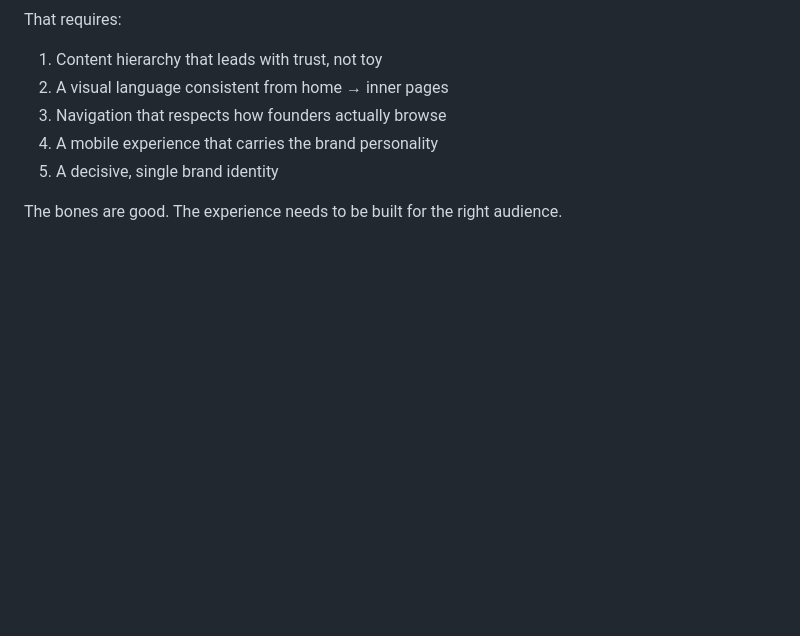
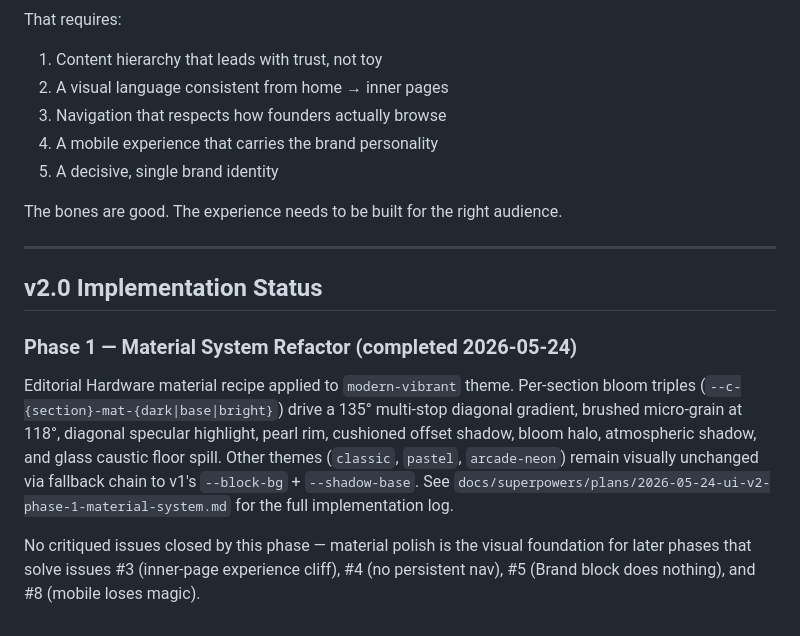
Before and after one commit to demaceo/anappideallc, a Markdown page: docs/ux-critique.md, the part around the change. GitHub-like rendering; blank space fills up the shorter version.

Commit message:
docs(critique): record Phase 1 material refactor in implementation status

```diff
--- a/docs/ux-critique.md
+++ b/docs/ux-critique.md
@@ -155,3 +155,13 @@ That requires:
 5. A decisive, single brand identity
 
 The bones are good. The experience needs to be built for the right audience.
+
+---
+
+## v2.0 Implementation Status
+
+### Phase 1 — Material System Refactor (completed 2026-05-24)
+
+Editorial Hardware material recipe applied to `modern-vibrant` theme. Per-section bloom triples (`--c-{section}-mat-{dark|base|bright}`) drive a 135° multi-stop diagonal gradient, brushed micro-grain at 118°, diagonal specular highlight, pearl rim, cushioned offset shadow, bloom halo, atmospheric shadow, and glass caustic floor spill. Other themes (`classic`, `pastel`, `arcade-neon`) remain visually unchanged via fallback chain to v1's `--block-bg` + `--shadow-base`. See `docs/superpowers/plans/2026-05-24-ui-v2-phase-1-material-system.md` for the full implementation log.
+
+No critiqued issues closed by this phase — material polish is the visual foundation for later phases that solve issues #3 (inner-page experience cliff), #4 (no persistent nav), #5 (Brand block does nothing), and #8 (mobile loses magic).
```
